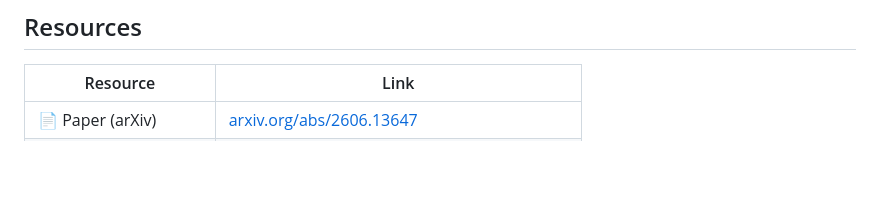
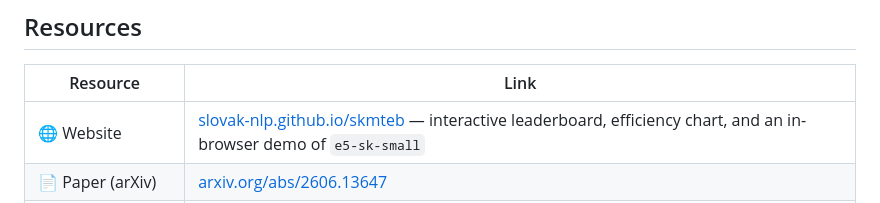
Before and after one commit to slovak-nlp/skmteb, a Markdown page: README.md, the part around the change. Drawn GitHub-style; blank space fills up the shorter version.

Commit message:
docs: link the live project page
The project page now lives at slovak-nlp.github.io/skmteb (deployed from
the gh-pages branch) with an interactive leaderboard, the efficiency
chart, and an in-browser e5-sk-small demo. Surface it from the README so
visitors land on it first.

- Add a Website row at the top of the Resources table pointing to the
  GitHub Pages URL

```diff
--- a/README.md
+++ b/README.md
@@ -11,6 +11,7 @@ SkMTEB is the first comprehensive MTEB-style text embedding benchmark for Slovak
 
 | Resource | Link |
 |----------|------|
+| 🌐 Website | [slovak-nlp.github.io/skmteb](https://slovak-nlp.github.io/skmteb/) — interactive leaderboard, efficiency chart, and an in-browser demo of `e5-sk-small` |
 | 📄 Paper (arXiv) | [arxiv.org/abs/2606.13647](https://arxiv.org/abs/2606.13647) |
 | 🤗 Models & Datasets | [huggingface.co/collections/slovak-nlp/skmteb](https://huggingface.co/collections/slovak-nlp/skmteb) |
 | 💻 Code | TBD: Part of MMTEB |
```
